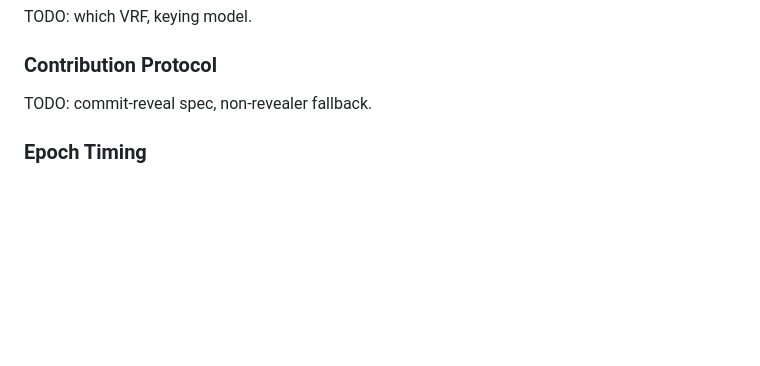
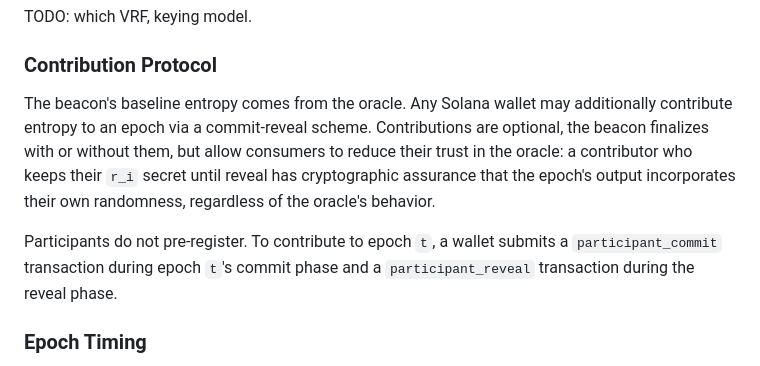
Before and after one commit to IanKammerman/Random-Dungeon, a Markdown page: README.md, the part around the change. GitHub-like rendering; blank space fills up the shorter version.

Commit message:
Added basic contribution protocol

```diff
--- a/README.md
+++ b/README.md
@@ -65,8 +65,9 @@ TODO: which VRF, keying model.
 
 ### Contribution Protocol
 
-TODO: commit-reveal spec, non-revealer fallback.
+The beacon's baseline entropy comes from the oracle. Any Solana wallet may additionally contribute entropy to an epoch via a commit-reveal scheme. Contributions are optional, the beacon finalizes with or without them, but allow consumers to reduce their trust in the oracle: a contributor who keeps their `r_i` secret until reveal has cryptographic assurance that the epoch's output incorporates their own randomness, regardless of the oracle's behavior.
 
+Participants do not pre-register. To contribute to epoch `t`, a wallet submits a `participant_commit` transaction during epoch `t`'s commit phase and a `participant_reveal` transaction during the reveal phase.
 ### Epoch Timing
 
 Each epoch runs for approximately 5–10 minutes in the MVP, with an optimization target of 1–2 minutes. An epoch consists of three phases:
```
